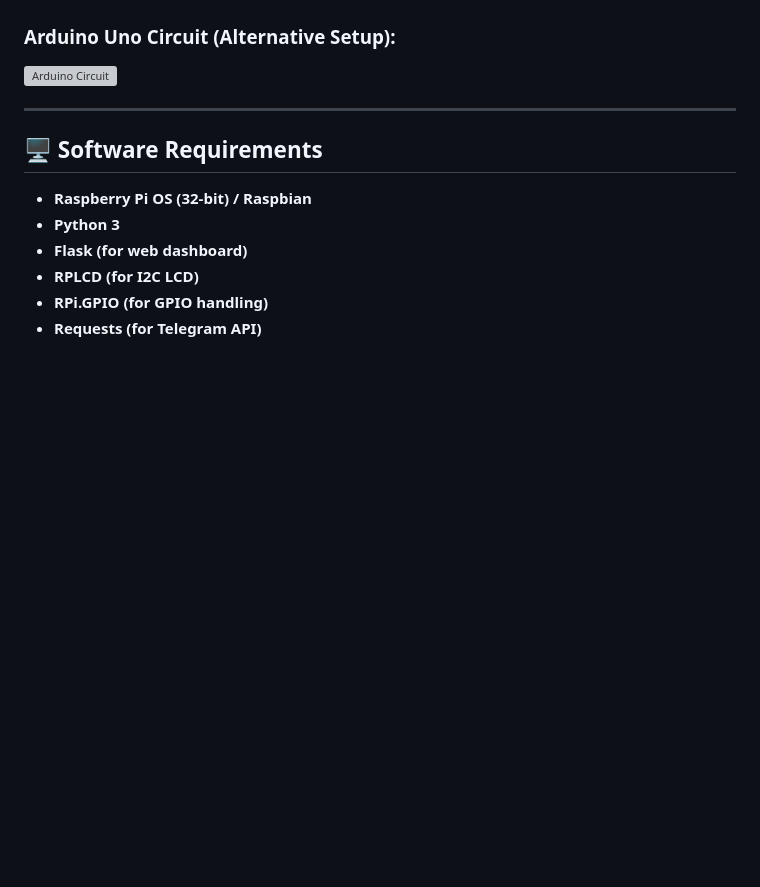
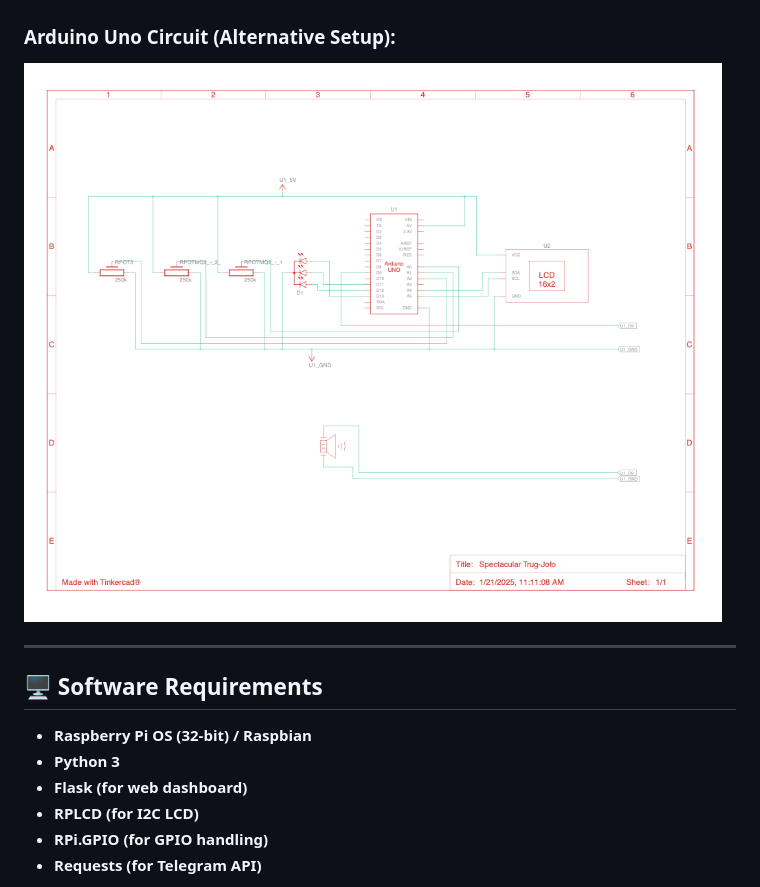
Before and after one commit to BENi-Aditya/Gas_Leak_Detection, a Markdown page: README.md, the part around the change. Drawn GitHub-style; blank space fills up the shorter version; grey boxes are pictures that could not be loaded.

```diff
--- a/README.md
+++ b/README.md
@@ -36,7 +36,7 @@ This project is a **Gas Leakage Detection and Alert System** using **Raspberry P
 ![Raspberry Pi Circuit](Circuit%20Diagrams/Save%202%20from%20WhatsApp.png)
 
 ### Arduino Uno Circuit (Alternative Setup):
-![Arduino Circuit](Circuit%20Diagrams/Spectacular%20Trug%20Jofo.pdf)
+![Arduino Circuit](Circuit%20Diagrams/Spectacular%20Trug%20Jofo.png)
 
 ---
 
```
